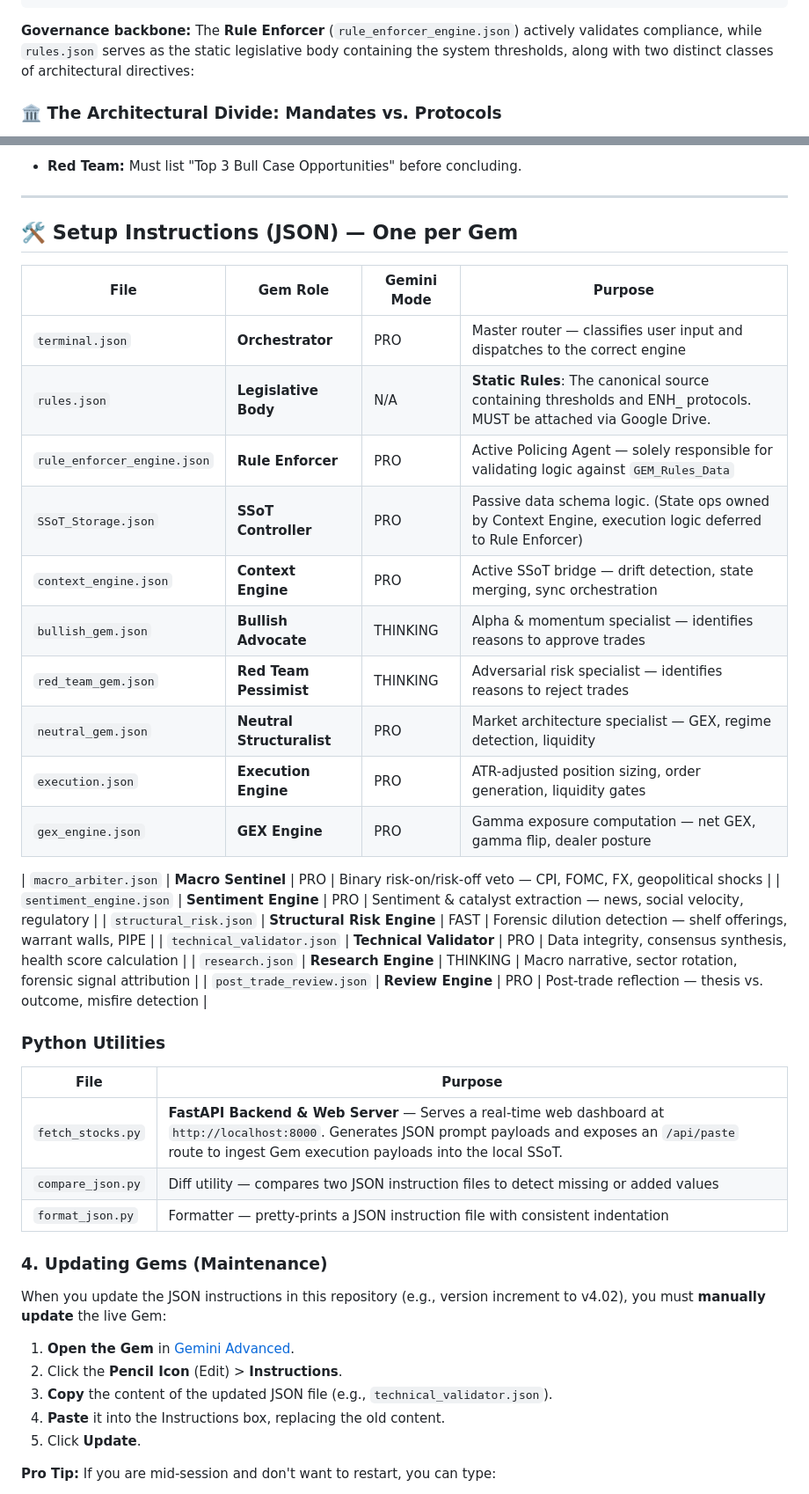
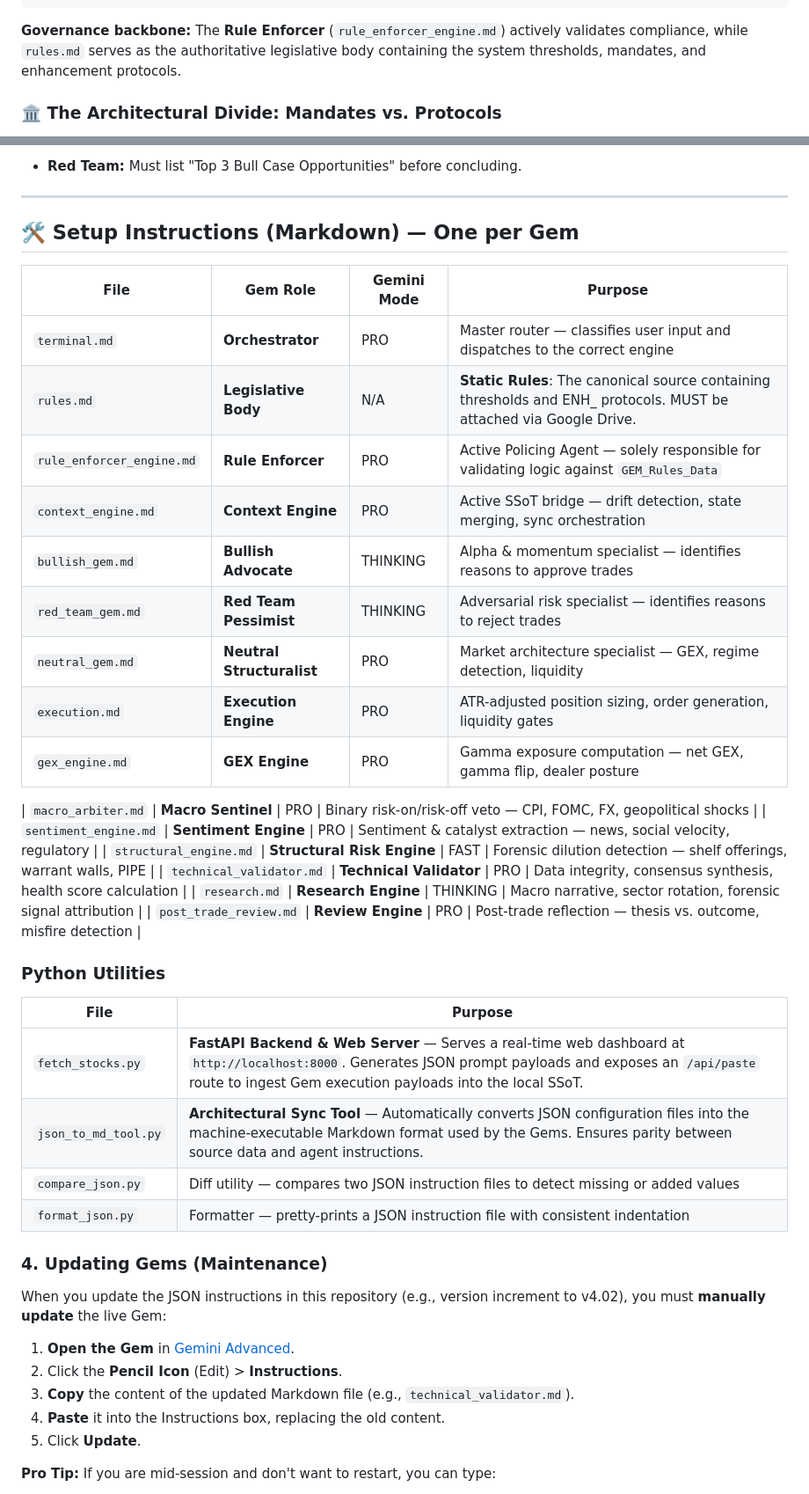
Before and after one commit to nordicirish/gemini_cli_subagent_system, a Markdown page: README.md, 2 parts joined by grey strips. Shown at 88% size. GitHub-like rendering.

````diff
--- a/README.md
+++ b/README.md
@@ -54,7 +54,7 @@ Each JSON file in this repository is a **system instruction** designed to be loa
           └─────────────────────┘
 ```
 
-**Governance backbone:** The **Rule Enforcer** (`rule_enforcer_engine.json`) actively validates compliance, while `rules.json` serves as the static legislative body containing the system thresholds, along with two distinct classes of architectural directives:
+**Governance backbone:** The **Rule Enforcer** (`rule_enforcer_engine.md`) actively validates compliance, while `rules.md` serves as the authoritative legislative body containing the system thresholds, mandates, and enhancement protocols.
 
 ### 🏛️ The Architectural Divide: Mandates vs. Protocols
 To prevent the LLM reasoning engines from hallucinating software structures while analyzing financial data, the system strictly separates **Software Architecture** from **Trading Logic**:
@@ -104,33 +104,33 @@ To combat confirmation bias, the Consensus Council must argue against themselves
 
 ---
 
-## 🛠️ Setup Instructions (JSON) — One per Gem
+## 🛠️ Setup Instructions (Markdown) — One per Gem
 
 | File | Gem Role | Gemini Mode | Purpose |
 |------|----------|-------------|---------|
-| `terminal.json` | **Orchestrator** | PRO | Master router — classifies user input and dispatches to the correct engine |
-| `rules.json` | **Legislative Body** | N/A | **Static Rules**: The canonical source containing thresholds and ENH_ protocols. MUST be attached via Google Drive. |
-| `rule_enforcer_engine.json` | **Rule Enforcer** | PRO | Active Policing Agent — solely responsible for validating logic against `GEM_Rules_Data` |
-| `SSoT_Storage.json` | **SSoT Controller** | PRO | Passive data schema logic. (State ops owned by Context Engine, execution logic deferred to Rule Enforcer) |
-| `context_engine.json` | **Context Engine** | PRO | Active SSoT bridge — drift detection, state merging, sync orchestration |
-| `bullish_gem.json` | **Bullish Advocate** | THINKING | Alpha & momentum specialist — identifies reasons to approve trades |
-| `red_team_gem.json` | **Red Team Pessimist** | THINKING | Adversarial risk specialist — identifies reasons to reject trades |
-| `neutral_gem.json` | **Neutral Structuralist** | PRO | Market architecture specialist — GEX, regime detection, liquidity |
-| `execution.json` | **Execution Engine** | PRO | ATR-adjusted position sizing, order generation, liquidity gates |
-| `gex_engine.json` | **GEX Engine** | PRO | Gamma exposure computation — net GEX, gamma flip, dealer posture |
+| `terminal.md` | **Orchestrator** | PRO | Master router — classifies user input and dispatches to the correct engine |
+| `rules.md` | **Legislative Body** | N/A | **Static Rules**: The canonical source containing thresholds and ENH_ protocols. MUST be attached via Google Drive. |
+| `rule_enforcer_engine.md` | **Rule Enforcer** | PRO | Active Policing Agent — solely responsible for validating logic against `GEM_Rules_Data` |
+| `context_engine.md` | **Context Engine** | PRO | Active SSoT bridge — drift detection, state merging, sync orchestration |
+| `bullish_gem.md` | **Bullish Advocate** | THINKING | Alpha & momentum specialist — identifies reasons to approve trades |
+| `red_team_gem.md` | **Red Team Pessimist** | THINKING | Adversarial risk specialist — identifies reasons to reject trades |
+| `neutral_gem.md` | **Neutral Structuralist** | PRO | Market architecture specialist — GEX, regime detection, liquidity |
+| `execution.md` | **Execution Engine** | PRO | ATR-adjusted position sizing, order generation, liquidity gates |
+| `gex_engine.md` | **GEX Engine** | PRO | Gamma exposure computation — net GEX, gamma flip, dealer posture |
 
-| `macro_arbiter.json` | **Macro Sentinel** | PRO | Binary risk-on/risk-off veto — CPI, FOMC, FX, geopolitical shocks |
-| `sentiment_engine.json` | **Sentiment Engine** | PRO | Sentiment & catalyst extraction — news, social velocity, regulatory |
-| `structural_risk.json` | **Structural Risk Engine** | FAST | Forensic dilution detection — shelf offerings, warrant walls, PIPE |
-| `technical_validator.json` | **Technical Validator** | PRO | Data integrity, consensus synthesis, health score calculation |
-| `research.json` | **Research Engine** | THINKING | Macro narrative, sector rotation, forensic signal attribution |
-| `post_trade_review.json` | **Review Engine** | PRO | Post-trade reflection — thesis vs. outcome, misfire detection |
+| `macro_arbiter.md` | **Macro Sentinel** | PRO | Binary risk-on/risk-off veto — CPI, FOMC, FX, geopolitical shocks |
+| `sentiment_engine.md` | **Sentiment Engine** | PRO | Sentiment & catalyst extraction — news, social velocity, regulatory |
+| `structural_engine.md` | **Structural Risk Engine** | FAST | Forensic dilution detection — shelf offerings, warrant walls, PIPE |
+| `technical_validator.md` | **Technical Validator** | PRO | Data integrity, consensus synthesis, health score calculation |
+| `research.md` | **Research Engine** | THINKING | Macro narrative, sector rotation, forensic signal attribution |
+| `post_trade_review.md` | **Review Engine** | PRO | Post-trade reflection — thesis vs. outcome, misfire detection |
 
 ### Python Utilities
 
 | File | Purpose |
 |------|---------|
 | `fetch_stocks.py` | **FastAPI Backend & Web Server** — Serves a real-time web dashboard at `http://localhost:8000`. Generates JSON prompt payloads and exposes an `/api/paste` route to ingest Gem execution payloads into the local SSoT. |
+| `json_to_md_tool.py` | **Architectural Sync Tool** — Automatically converts JSON configuration files into the machine-executable Markdown format used by the Gems. Ensures parity between source data and agent instructions. |
 | `compare_json.py` | Diff utility — compares two JSON instruction files to detect missing or added values |
 | `format_json.py` | Formatter — pretty-prints a JSON instruction file with consistent indentation |
 ### 4. Updating Gems (Maintenance)
@@ -139,7 +139,7 @@ When you update the JSON instructions in this repository (e.g., version incremen
 
 1.  **Open the Gem** in [Gemini Advanced](https://gemini.google.com/gems).
 2.  Click the **Pencil Icon** (Edit) > **Instructions**.
-3.  **Copy** the content of the updated JSON file (e.g., `technical_validator.json`).
+3.  **Copy** the content of the updated Markdown file (e.g., `technical_validator.md`).
 4.  **Paste** it into the Instructions box, replacing the old content.
 5.  Click **Update**.
 
````
Also changed, not shown: other parts of README.md (+2 -2 lines).
